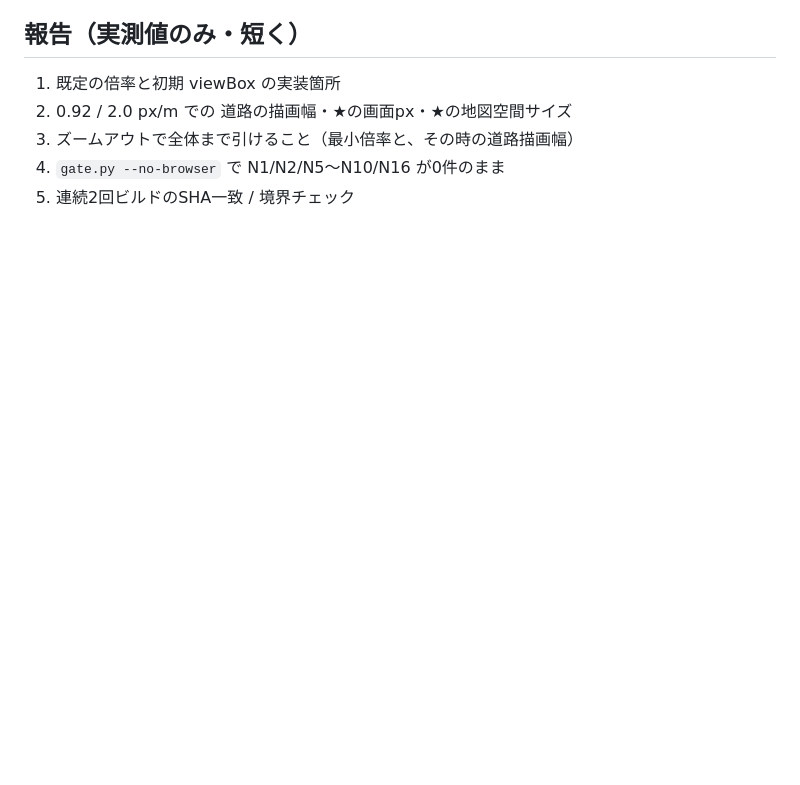
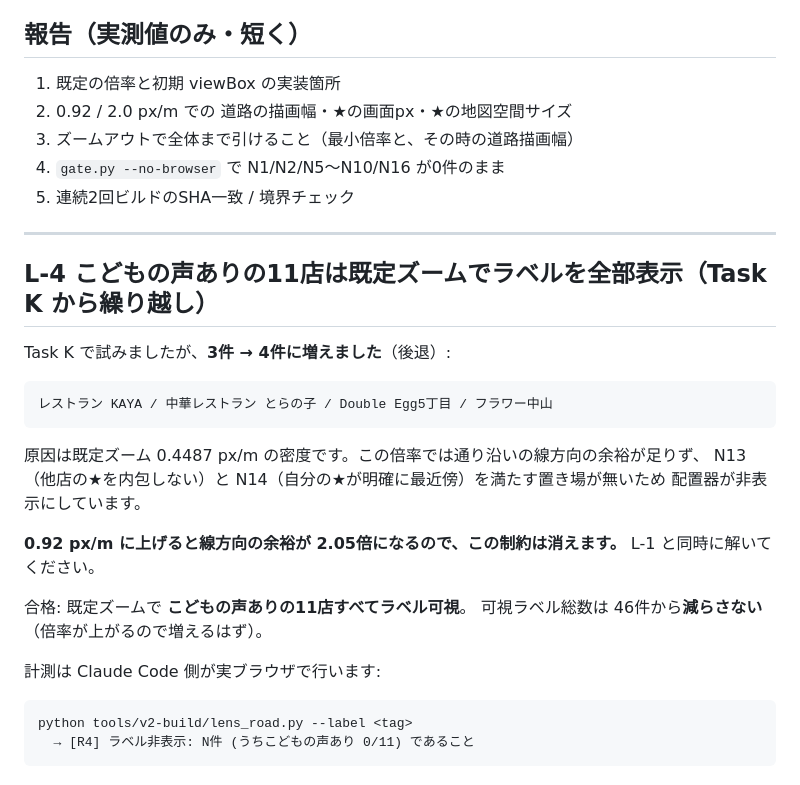
Before and after one commit to LightAim-hub/nakayama-guidemap, a Markdown page: handoff/2026-07-30_codex_task_L.md, the part around the change. GitHub-like rendering; blank space fills up the shorter version.

Commit message:
docs(handoff): Task L に L-4 (こどもの声11店のラベル可視) を繰り越し
Task K で 3件 → 4件 に増えた (Double Egg5丁目 が追加)。原因は既定ズーム
0.4487px/m の密度で、N13/N14 を満たす置き場が無く配置器が非表示にしている。
0.92px/m にすると線方向の余裕が2.05倍になり制約が消えるため L-1 と同時に解く。

Co-Authored-By: Claude Opus 5 (1M context) <noreply@anthropic.com>

````diff
--- a/handoff/2026-07-30_codex_task_L.md
+++ b/handoff/2026-07-30_codex_task_L.md
@@ -97,3 +97,30 @@ N1〜N10 / N13 / N14 / N16            0件のまま (回帰ゼロ)
 3. ズームアウトで全体まで引けること（最小倍率と、その時の道路描画幅）
 4. `gate.py --no-browser` で N1/N2/N5〜N10/N16 が0件のまま
 5. 連続2回ビルドのSHA一致 / 境界チェック
+
+---
+
+## L-4 こどもの声ありの11店は既定ズームでラベルを全部表示（Task K から繰り越し）
+
+Task K で試みましたが、**3件 → 4件に増えました**（後退）:
+
+```
+レストラン KAYA / 中華レストラン とらの子 / Double Egg5丁目 / フラワー中山
+```
+
+原因は既定ズーム 0.4487 px/m の密度です。この倍率では通り沿いの線方向の余裕が足りず、
+N13（他店の★を内包しない）と N14（自分の★が明確に最近傍）を満たす置き場が無いため
+配置器が非表示にしています。
+
+**0.92 px/m に上げると線方向の余裕が 2.05倍になるので、この制約は消えます。**
+L-1 と同時に解いてください。
+
+合格: 既定ズームで **こどもの声ありの11店すべてラベル可視**。
+可視ラベル総数は 46件から**減らさない**（倍率が上がるので増えるはず）。
+
+計測は Claude Code 側が実ブラウザで行います:
+
+```
+python tools/v2-build/lens_road.py --label <tag>
+  → [R4] ラベル非表示: N件 (うちこどもの声あり 0/11) であること
+```
````
